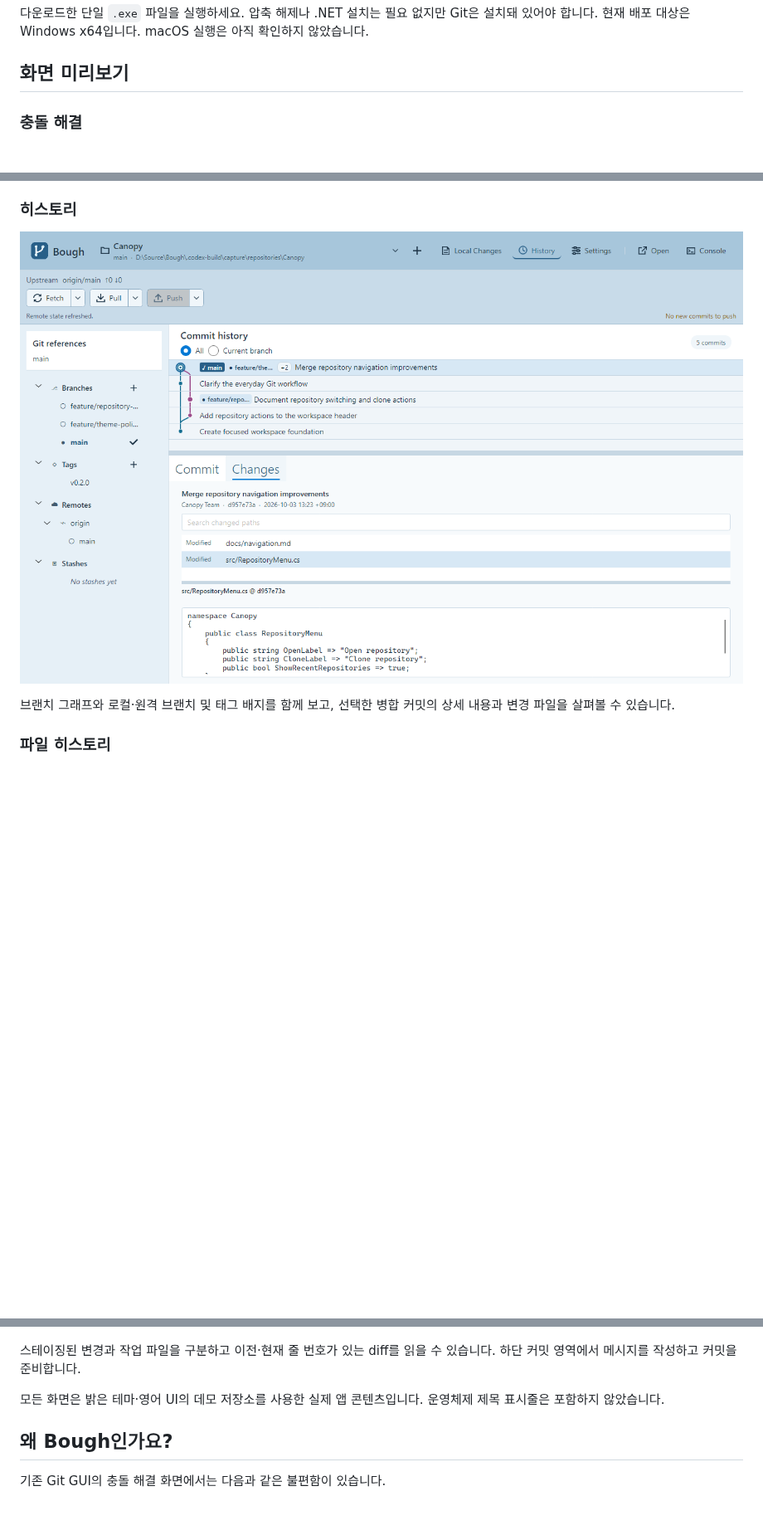
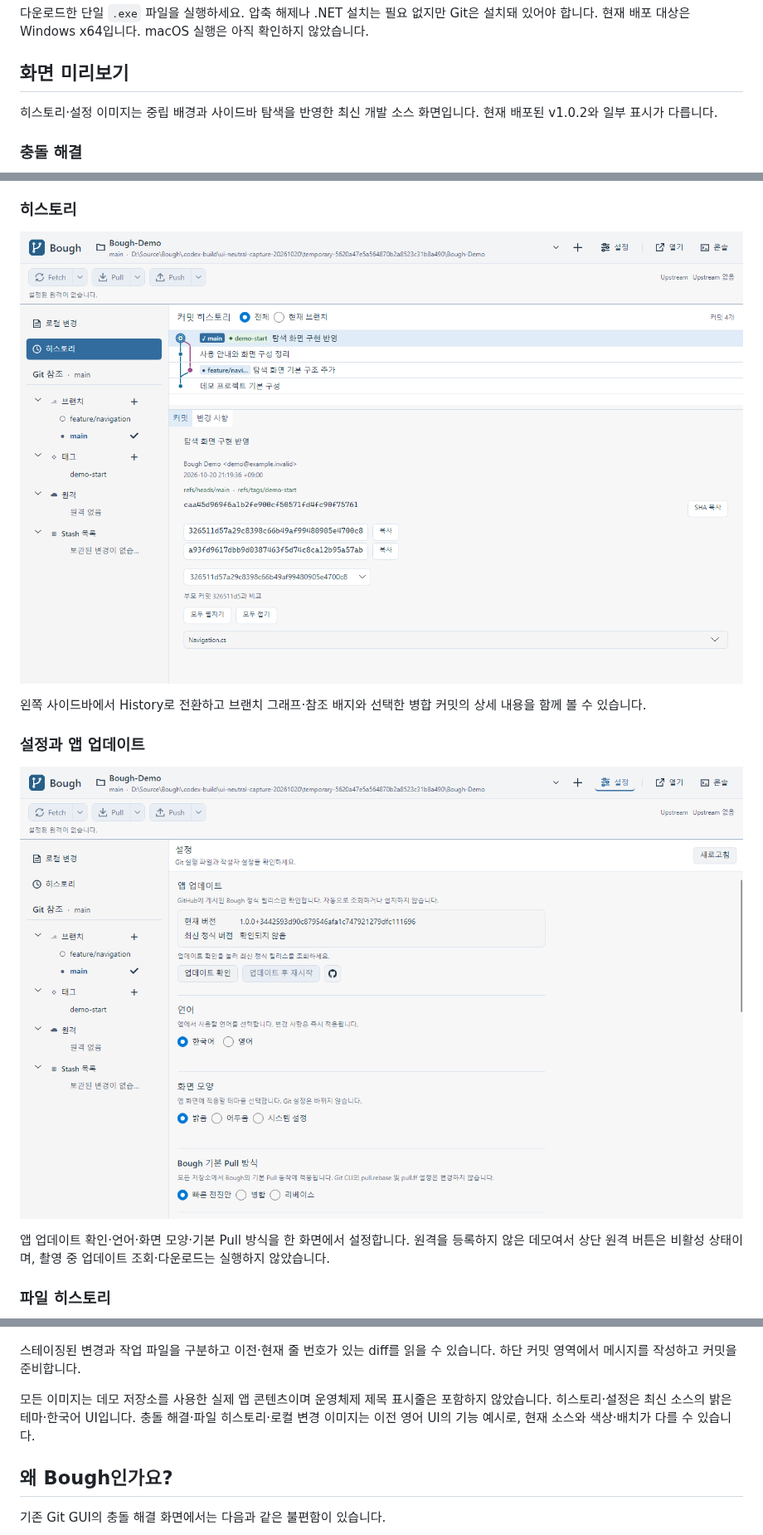
Before and after one commit to EomTaeWook/Bough, a Markdown page: README.md, 3 parts joined by grey strips. Shown at 83% size. GitHub-like rendering; pictures changed too: Docs/images/history.png, Docs/images/settings.png (added); blank space fills up the shorter version.

Commit message:
최신 UI 화면으로 한영 README 갱신

```diff
--- a/README.md
+++ b/README.md
@@ -16,6 +16,8 @@
 
 ## 화면 미리보기
 
+히스토리·설정 이미지는 중립 배경과 사이드바 탐색을 반영한 최신 개발 소스 화면입니다. 현재 배포된 v1.0.2와 일부 표시가 다릅니다.
+
 ### 충돌 해결
 
 ![Bough 충돌 해결 창에서 현재 변경과 들어오는 변경, 개별·일괄 선택 버튼, 최종 파일 미리보기](Docs/images/conflict.png)
@@ -28,5 +30,11 @@
 
-브랜치 그래프와 로컬·원격 브랜치 및 태그 배지를 함께 보고, 선택한 병합 커밋의 상세 내용과 변경 파일을 살펴볼 수 있습니다.
+왼쪽 사이드바에서 History로 전환하고 브랜치 그래프·참조 배지와 선택한 병합 커밋의 상세 내용을 함께 볼 수 있습니다.
+
+### 설정과 앱 업데이트
+
+![최신 Bough 설정의 앱 업데이트 확인, 언어, 밝은 테마와 기본 Pull 방식](Docs/images/settings.png)
+
+앱 업데이트 확인·언어·화면 모양·기본 Pull 방식을 한 화면에서 설정합니다. 원격을 등록하지 않은 데모여서 상단 원격 버튼은 비활성 상태이며, 촬영 중 업데이트 조회·다운로드는 실행하지 않았습니다.
 
 ### 파일 히스토리
 
@@ -40,7 +48,7 @@
 
 스테이징된 변경과 작업 파일을 구분하고 이전·현재 줄 번호가 있는 diff를 읽을 수 있습니다. 하단 커밋 영역에서 메시지를 작성하고 커밋을 준비합니다.
 
-모든 화면은 밝은 테마·영어 UI의 데모 저장소를 사용한 실제 앱 콘텐츠입니다. 운영체제 제목 표시줄은 포함하지 않았습니다.
+모든 이미지는 데모 저장소를 사용한 실제 앱 콘텐츠이며 운영체제 제목 표시줄은 포함하지 않았습니다. 히스토리·설정은 최신 소스의 밝은 테마·한국어 UI입니다. 충돌 해결·파일 히스토리·로컬 변경 이미지는 이전 영어 UI의 기능 예시로, 현재 소스와 색상·배치가 다를 수 있습니다.
 
 ## 왜 Bough인가요?
 
```
Also changed, not shown: other parts of README.md (+1 -1 lines), Docs/CurrentStatus.md (+9 -1 lines), README.en.md (+11 -3 lines).
